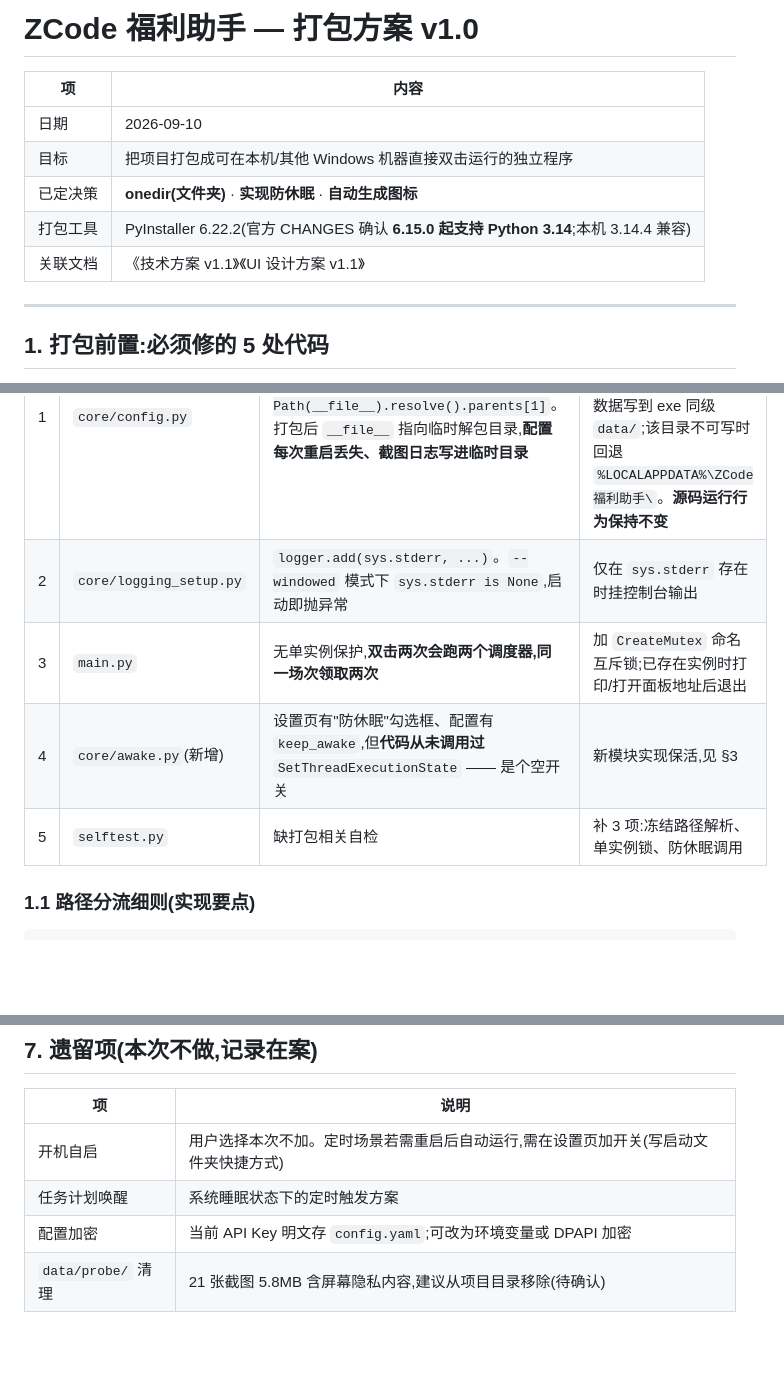
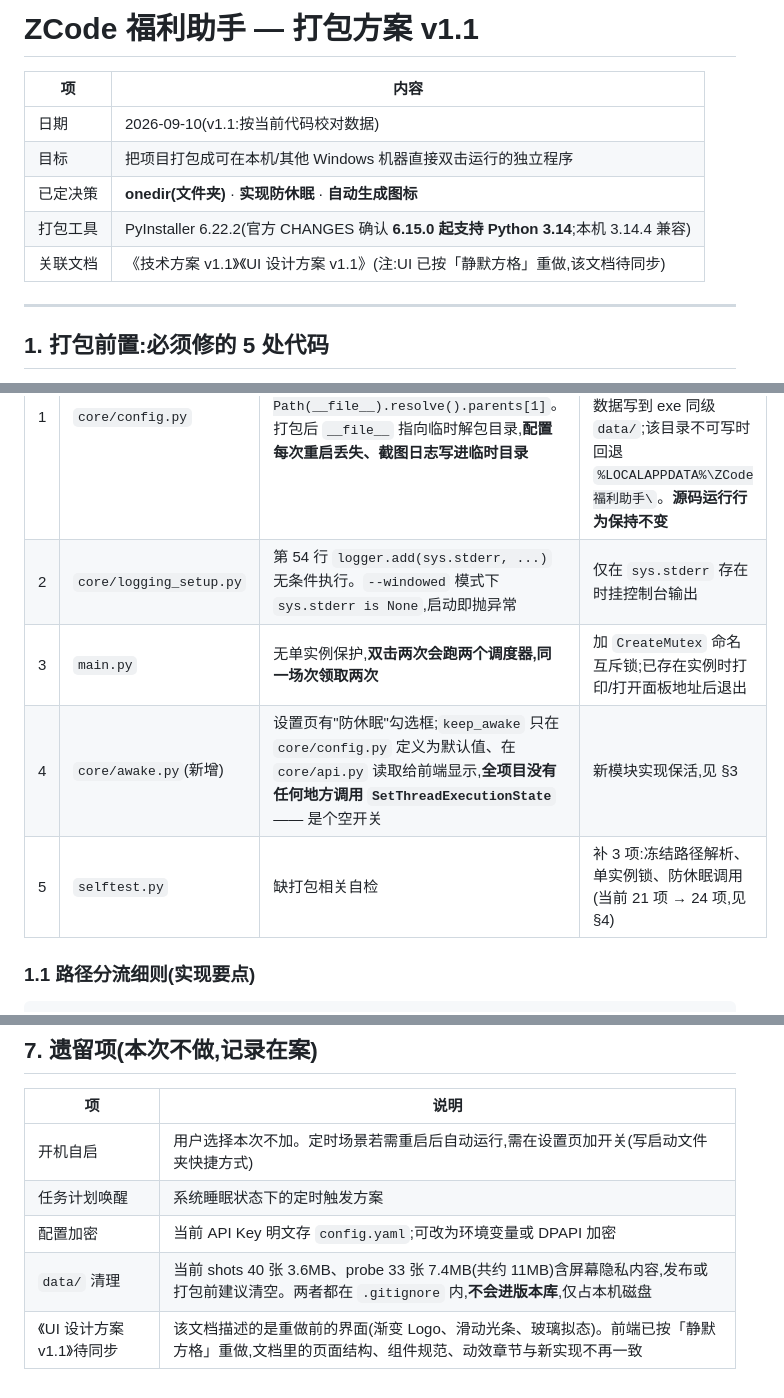
Before and after one commit to Patrick-mufeng/zcode-free, a Markdown page: ZCode福利助手-打包方案v1.md, 3 parts joined by grey strips. Drawn GitHub-style; blank space fills up the shorter version.

```diff
--- a/ZCode福利助手-打包方案v1.md
+++ b/ZCode福利助手-打包方案v1.md
@@ -1,12 +1,12 @@
-# ZCode 福利助手 — 打包方案 v1.0
+# ZCode 福利助手 — 打包方案 v1.1
 
 | 项 | 内容 |
 |---|---|
-| 日期 | 2026-09-10 |
+| 日期 | 2026-09-10(v1.1:按当前代码校对数据) |
 | 目标 | 把项目打包成可在本机/其他 Windows 机器直接双击运行的独立程序 |
 | 已定决策 | **onedir(文件夹)** · **实现防休眠** · **自动生成图标** |
 | 打包工具 | PyInstaller 6.22.2(官方 CHANGES 确认 **6.15.0 起支持 Python 3.14**;本机 3.14.4 兼容) |
-| 关联文档 | 《技术方案 v1.1》《UI 设计方案 v1.1》 |
+| 关联文档 | 《技术方案 v1.1》《UI 设计方案 v1.1》(注:UI 已按「静默方格」重做,该文档待同步) |
 
 ---
 
@@ -17,10 +17,10 @@
 | # | 文件 | 问题 | 改法 |
 |---|---|---|---|
 | 1 | `core/config.py` | `PROJECT_ROOT = Path(__file__).resolve().parents[1]`。打包后 `__file__` 指向临时解包目录,**配置每次重启丢失、截图日志写进临时目录** | 用 `getattr(sys, "frozen", False)` 分支:资源从 `sys._MEIPASS` 读,用户数据写到 exe 同级 `data/`;该目录不可写时回退 `%LOCALAPPDATA%\ZCode福利助手\`。**源码运行行为保持不变** |
-| 2 | `core/logging_setup.py` | `logger.add(sys.stderr, ...)`。`--windowed` 模式下 `sys.stderr is None`,启动即抛异常 | 仅在 `sys.stderr` 存在时挂控制台输出 |
+| 2 | `core/logging_setup.py` | 第 54 行 `logger.add(sys.stderr, ...)` 无条件执行。`--windowed` 模式下 `sys.stderr is None`,启动即抛异常 | 仅在 `sys.stderr` 存在时挂控制台输出 |
 | 3 | `main.py` | 无单实例保护,**双击两次会跑两个调度器,同一场次领取两次** | 加 `CreateMutex` 命名互斥锁;已存在实例时打印/打开面板地址后退出 |
-| 4 | `core/awake.py`(新增) | 设置页有"防休眠"勾选框、配置有 `keep_awake`,但**代码从未调用过** `SetThreadExecutionState` —— 是个空开关 | 新模块实现保活,见 §3 |
-| 5 | `selftest.py` | 缺打包相关自检 | 补 3 项:冻结路径解析、单实例锁、防休眠调用 |
+| 4 | `core/awake.py`(新增) | 设置页有"防休眠"勾选框;`keep_awake` 只在 `core/config.py` 定义为默认值、在 `core/api.py` 读取给前端显示,**全项目没有任何地方调用 `SetThreadExecutionState`** —— 是个空开关 | 新模块实现保活,见 §3 |
+| 5 | `selftest.py` | 缺打包相关自检 | 补 3 项:冻结路径解析、单实例锁、防休眠调用(当前 21 项 → 24 项,见 §4) |
 
 ### 1.1 路径分流细则(实现要点)
 
@@ -132,4 +144,5 @@ dist/ZCode福利助手/
 | 开机自启 | 用户选择本次不加。定时场景若需重启后自动运行,需在设置页加开关(写启动文件夹快捷方式) |
 | 任务计划唤醒 | 系统睡眠状态下的定时触发方案 |
 | 配置加密 | 当前 API Key 明文存 `config.yaml`;可改为环境变量或 DPAPI 加密 |
-| `data/probe/` 清理 | 21 张截图 5.8MB 含屏幕隐私内容,建议从项目目录移除(待确认) |
+| `data/` 清理 | 当前 shots 40 张 3.6MB、probe 33 张 7.4MB(共约 11MB)含屏幕隐私内容,发布或打包前建议清空。两者都在 `.gitignore` 内,**不会进版本库**,仅占本机磁盘 |
+| 《UI 设计方案 v1.1》待同步 | 该文档描述的是重做前的界面(渐变 Logo、滑动光条、玻璃拟态)。前端已按「静默方格」重做,文档里的页面结构、组件规范、动效章节与新实现不再一致 |
```
Also changed, not shown: other parts of ZCode福利助手-打包方案v1.md (+17 -5 lines).
